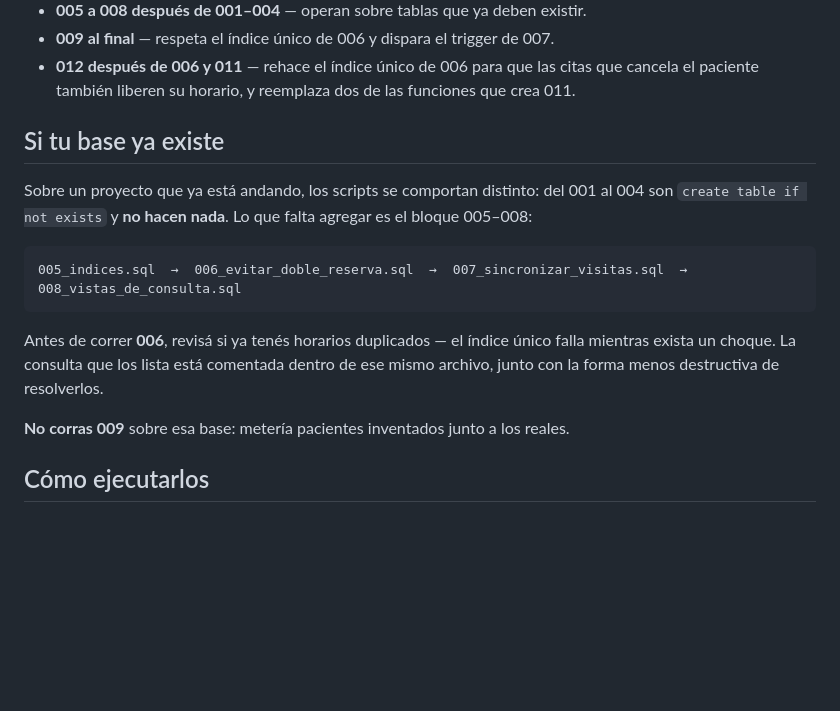
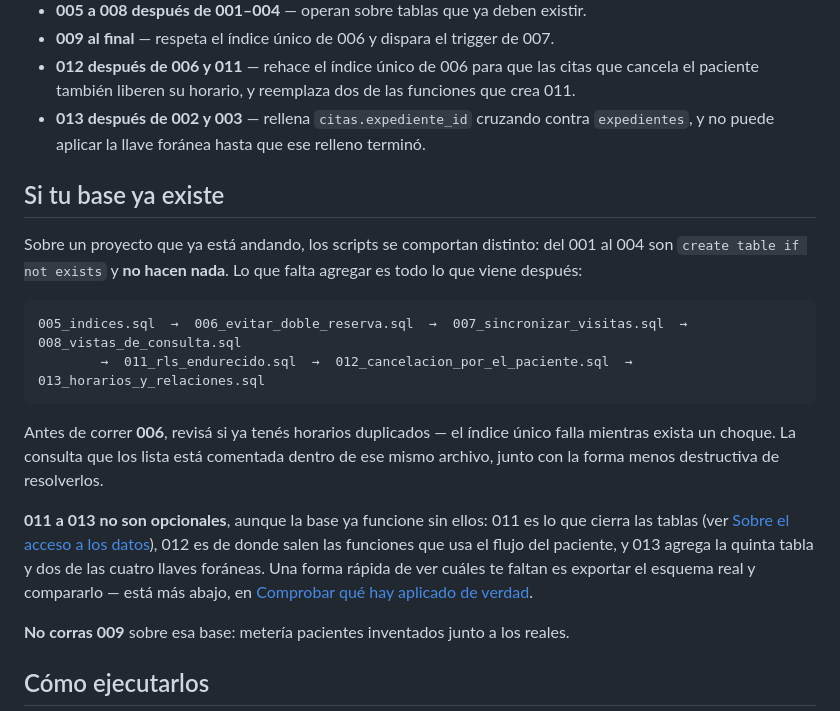
Before and after one commit to AngieH202/Proyecto_ISW2, a Markdown page: migracion/README.md, the part around one of its changes. GitHub-like rendering; blank space fills up the shorter version.

````diff
--- a/migracion/README.md
+++ b/migracion/README.md
@@ -34,21 +34,32 @@ Dependencias que fuerzan el orden:
 - **012 después de 006 y 011** — rehace el índice único de 006 para que las
   citas que cancela el paciente también liberen su horario, y reemplaza dos de
   las funciones que crea 011.
+- **013 después de 002 y 003** — rellena `citas.expediente_id` cruzando contra
+  `expedientes`, y no puede aplicar la llave foránea hasta que ese relleno
+  terminó.
 
 ## Si tu base ya existe
 
 Sobre un proyecto que ya está andando, los scripts se comportan distinto: del
 001 al 004 son `create table if not exists` y **no hacen nada**. Lo que falta
-agregar es el bloque 005–008:
+agregar es todo lo que viene después:
 
 ```
 005_indices.sql  →  006_evitar_doble_reserva.sql  →  007_sincronizar_visitas.sql  →  008_vistas_de_consulta.sql
+        →  011_rls_endurecido.sql  →  012_cancelacion_por_el_paciente.sql  →  013_horarios_y_relaciones.sql
 ```
 
 Antes de correr **006**, revisá si ya tenés horarios duplicados — el índice
 único falla mientras exista un choque. La consulta que los lista está comentada
 dentro de ese mismo archivo, junto con la forma menos destructiva de
 resolverlos.
+
+**011 a 013 no son opcionales**, aunque la base ya funcione sin ellos: 011 es lo
+que cierra las tablas (ver [Sobre el acceso a los datos](#sobre-el-acceso-a-los-datos)),
+012 es de donde salen las funciones que usa el flujo del paciente, y 013 agrega
+la quinta tabla y dos de las cuatro llaves foráneas. Una forma rápida de ver
+cuáles te faltan es exportar el esquema real y compararlo — está más abajo, en
+[Comprobar qué hay aplicado de verdad](#comprobar-qué-hay-aplicado-de-verdad).
 
 **No corras 009** sobre esa base: metería pacientes inventados junto a los
 reales.
````
Also changed, not shown: other parts of migracion/README.md (+69 -20 lines).
